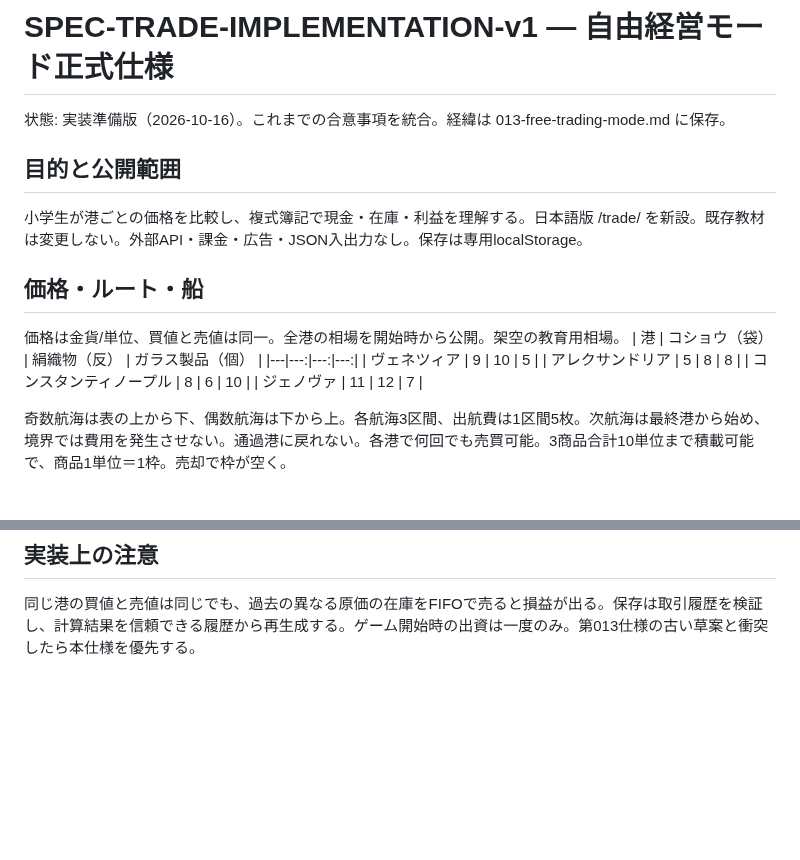
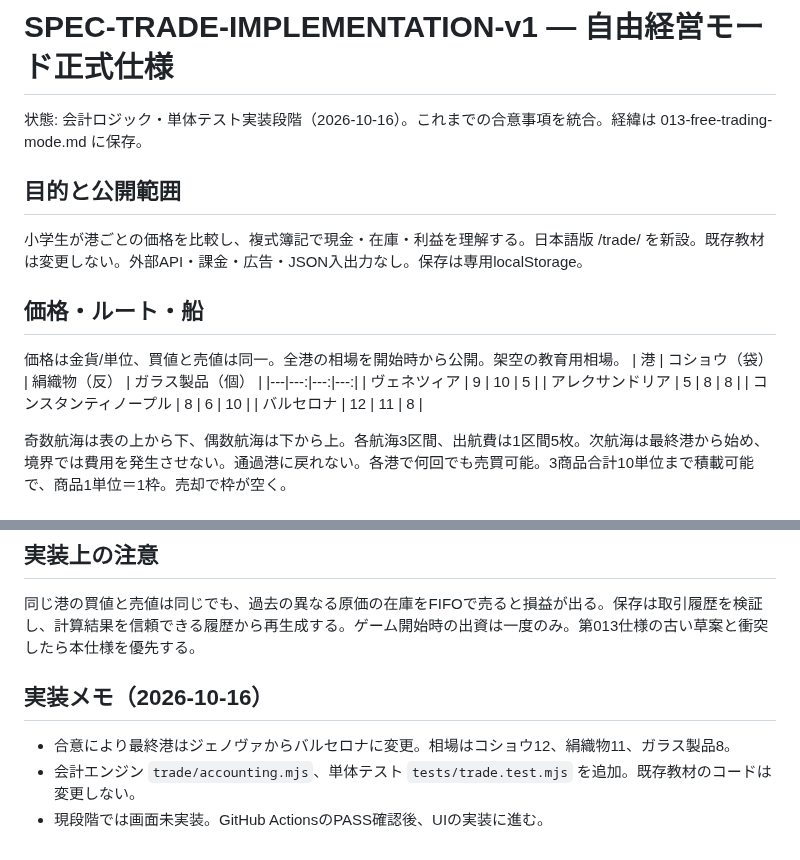
Before and after one commit to adash333/voyage-ledger, a Markdown page: specs/014-free-trading-implementation-v1.md, 2 parts joined by grey strips. Drawn GitHub-style; blank space fills up the shorter version.

Commit message:
Align formal trading SPEC with Barcelona and note accounting implementation phase

```diff
--- a/specs/014-free-trading-implementation-v1.md
+++ b/specs/014-free-trading-implementation-v1.md
@@ -1,5 +1,5 @@
 # SPEC-TRADE-IMPLEMENTATION-v1 — 自由経営モード正式仕様
-状態: 実装準備版（2026-10-16）。これまでの合意事項を統合。経緯は 013-free-trading-mode.md に保存。
+状態: 会計ロジック・単体テスト実装段階（2026-10-16）。これまでの合意事項を統合。経緯は 013-free-trading-mode.md に保存。
 
 ## 目的と公開範囲
 小学生が港ごとの価格を比較し、複式簿記で現金・在庫・利益を理解する。日本語版 /trade/ を新設。既存教材は変更しない。外部API・課金・広告・JSON入出力なし。保存は専用localStorage。
@@ -11,7 +11,7 @@
 | ヴェネツィア | 9 | 10 | 5 |
 | アレクサンドリア | 5 | 8 | 8 |
 | コンスタンティノープル | 8 | 6 | 10 |
-| ジェノヴァ | 11 | 12 | 7 |
+| バルセロナ | 12 | 11 | 8 |
 
 奇数航海は表の上から下、偶数航海は下から上。各航海3区間、出航費は1区間5枚。次航海は最終港から始め、境界では費用を発生させない。通過港に戻れない。各港で何回でも売買可能。3商品合計10単位まで積載可能で、商品1単位＝1枠。売却で枠が空く。
 
@@ -43,3 +43,9 @@
 
 ## 実装上の注意
 同じ港の買値と売値は同じでも、過去の異なる原価の在庫をFIFOで売ると損益が出る。保存は取引履歴を検証し、計算結果を信頼できる履歴から再生成する。ゲーム開始時の出資は一度のみ。第013仕様の古い草案と衝突したら本仕様を優先する。
+
+
+## 実装メモ（2026-10-16）
+- 合意により最終港はジェノヴァからバルセロナに変更。相場はコショウ12、絹織物11、ガラス製品8。
+- 会計エンジン `trade/accounting.mjs`、単体テスト `tests/trade.test.mjs` を追加。既存教材のコードは変更しない。
+- 現段階では画面未実装。GitHub ActionsのPASS確認後、UIの実装に進む。
```
